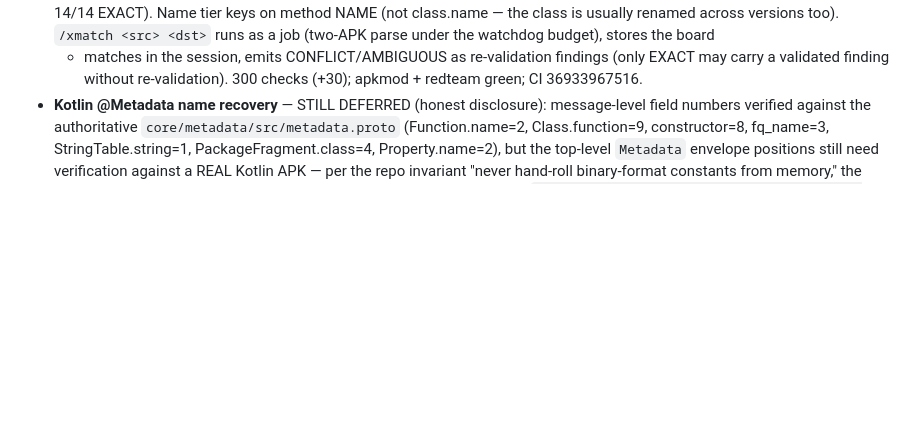
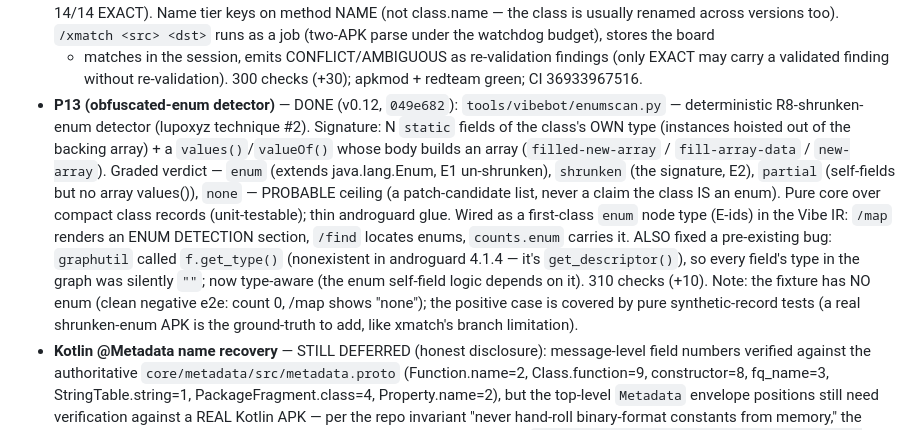
Before and after one commit to mohd012z/vibe, a Markdown page: studies/2026-10-01-revengi-vibebot.md, the part around the change. Drawn GitHub-style; blank space fills up the shorter version.

Commit message:
note: P13 obfuscated-enum detector done (v0.12, 049e682); field-type get_descriptor fix

```diff
--- a/studies/2026-10-01-revengi-vibebot.md
+++ b/studies/2026-10-01-revengi-vibebot.md
@@ -381,6 +381,25 @@ P25 self-improvement eval.
   + matches in the session, emits CONFLICT/AMBIGUOUS as re-validation
   findings (only EXACT may carry a validated finding without re-validation).
   300 checks (+30); apkmod + redteam green; CI 36933967516.
+- **P13 (obfuscated-enum detector)** — DONE (v0.12, `049e682`):
+  `tools/vibebot/enumscan.py` — deterministic R8-shrunken-enum detector
+  (lupoxyz technique #2). Signature: N `static` fields of the class's OWN
+  type (instances hoisted out of the backing array) + a `values()`/`valueOf()`
+  whose body builds an array (`filled-new-array` / `fill-array-data` /
+  `new-array`). Graded verdict — `enum` (extends java.lang.Enum, E1
+  un-shrunken), `shrunken` (the signature, E2), `partial` (self-fields but no
+  array values()), `none` — PROBABLE ceiling (a patch-candidate list, never a
+  claim the class IS an enum). Pure core over compact class records
+  (unit-testable); thin androguard glue. Wired as a first-class `enum` node
+  type (E-ids) in the Vibe IR: `/map` renders an ENUM DETECTION section,
+  `/find` locates enums, `counts.enum` carries it. ALSO fixed a pre-existing
+  bug: `graphutil` called `f.get_type()` (nonexistent in androguard 4.1.4 —
+  it's `get_descriptor()`), so every field's type in the graph was silently
+  `""`; now type-aware (the enum self-field logic depends on it). 310 checks
+  (+10). Note: the fixture has NO enum (clean negative e2e: count 0, /map
+  shows "none"); the positive case is covered by pure synthetic-record tests
+  (a real shrunken-enum APK is the ground-truth to add, like xmatch's branch
+  limitation).
 - **Kotlin @Metadata name recovery** — STILL DEFERRED (honest disclosure):
   message-level field numbers verified against the authoritative
   `core/metadata/src/metadata.proto` (Function.name=2, Class.function=9,
```
